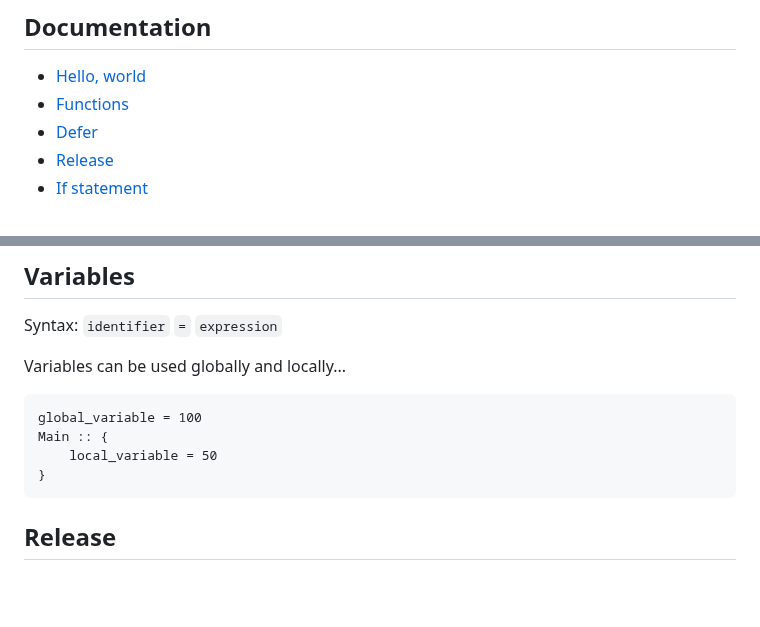
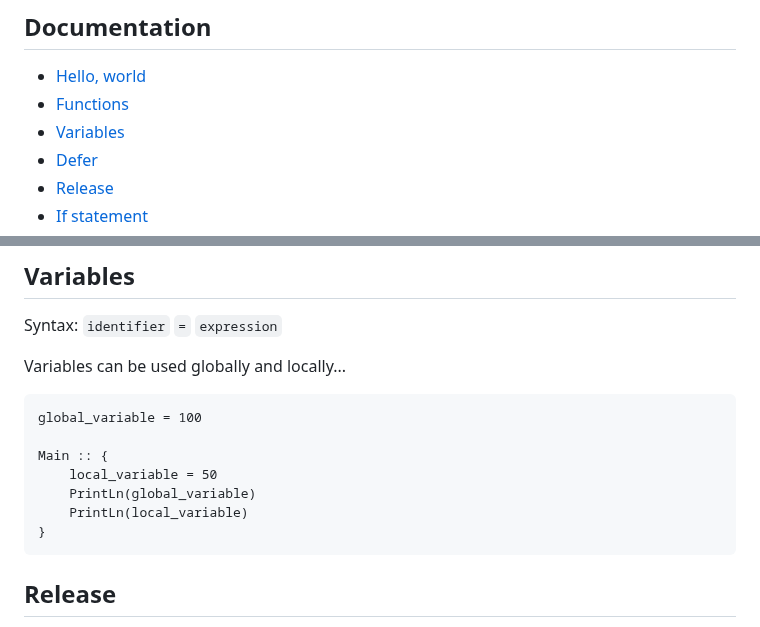
Before and after one commit to DeLuxe-1337/ChronLang, a Markdown page: README.md, 2 parts joined by grey strips. Drawn GitHub-style; blank space fills up the shorter version.

````diff
--- a/README.md
+++ b/README.md
@@ -20,6 +20,7 @@
 
 - [Hello, world](#hello-world)
 - [Functions](#functions)
+- [Variables](#variables)
 - [Defer](#defer)
 - [Release](#release)
 - [If statement](#if)
@@ -116,8 +117,11 @@ Variables can be used globally and locally...
 
 ```chron
 global_variable = 100
+
 Main :: {
     local_variable = 50
+    PrintLn(global_variable)
+    PrintLn(local_variable)
 }
 ```
 
````
